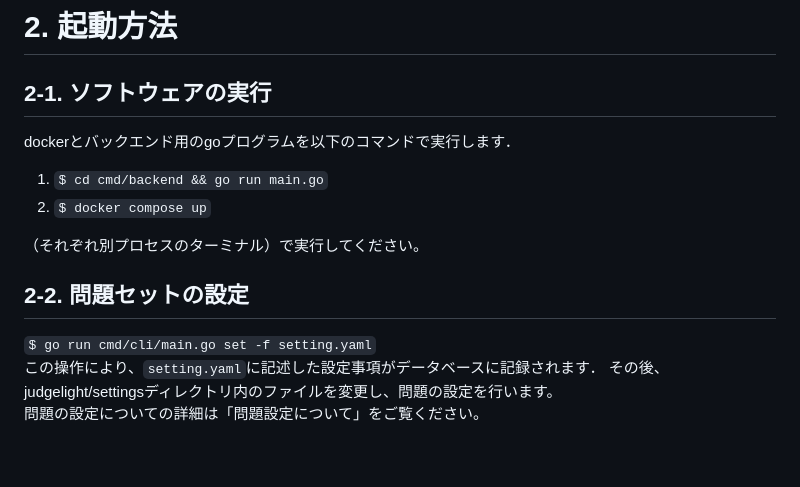
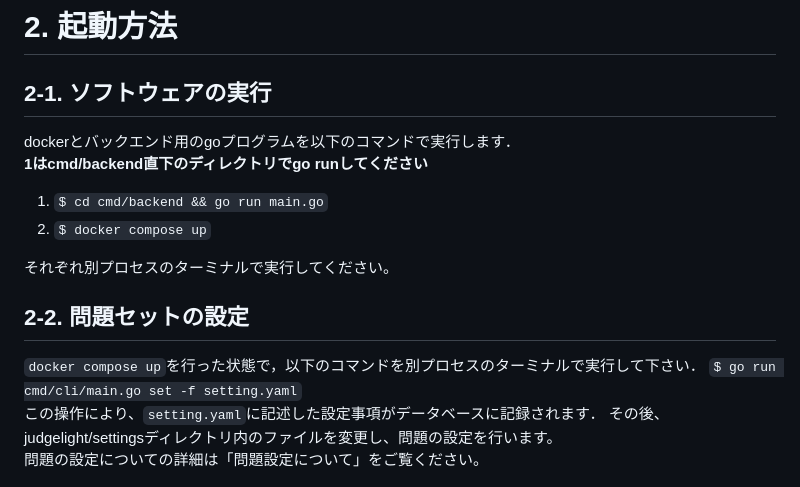
Before and after one commit to admidori/judgelight, a Markdown page: docs/usage/README.md, the part around the change. Rendered like a GitHub page; blank space fills up the shorter version.

Commit message:
Update document

````diff
--- a/docs/usage/README.md
+++ b/docs/usage/README.md
@@ -25,13 +25,15 @@ gitコマンドやzip形式でのダウンロードなどを使用して、repos
 # 2. 起動方法
 ## 2-1. ソフトウェアの実行
 dockerとバックエンド用のgoプログラムを以下のコマンドで実行します．
+**1はcmd/backend直下のディレクトリでgo runしてください**
 
 1. ```$ cd cmd/backend && go run main.go```
 2. ```$ docker compose up```
 
-（それぞれ別プロセスのターミナル）で実行してください。
+それぞれ別プロセスのターミナルで実行してください。
 
 ## 2-2. 問題セットの設定
+`docker compose up`を行った状態で，以下のコマンドを別プロセスのターミナルで実行して下さい．
 ```$ go run cmd/cli/main.go set -f setting.yaml```
 この操作により、`setting.yaml`に記述した設定事項がデータベースに記録されます．
 その後、judgelight/settingsディレクトリ内のファイルを変更し、問題の設定を行います。
````
